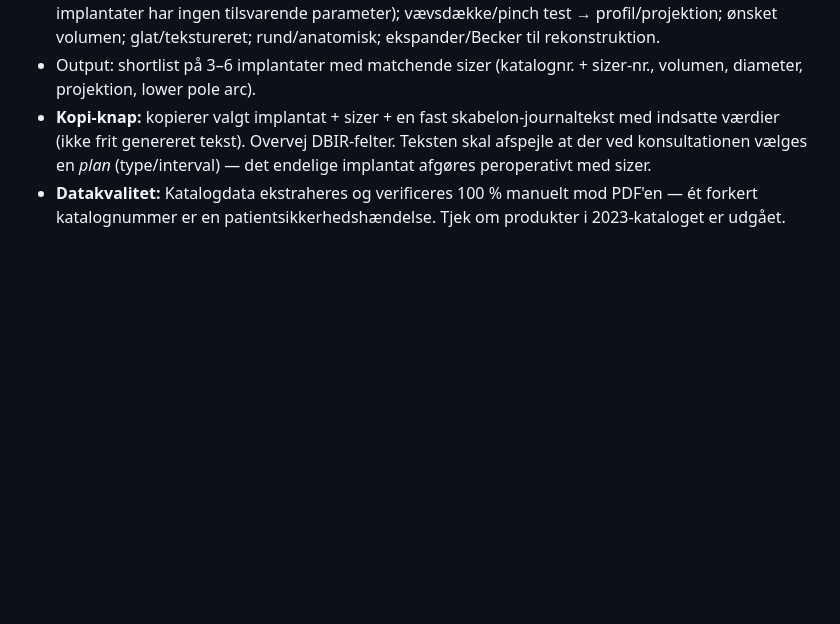
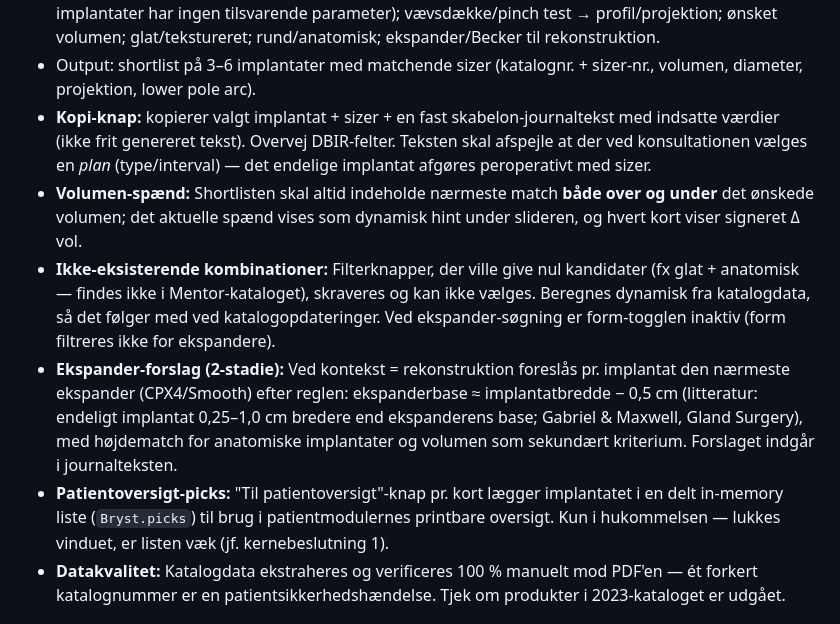
Before and after one commit to Tlindskow/Bryst, a Markdown page: PROJEKTBESKRIVELSE.md, the part around one of its changes. Rendered like a GitHub page; blank space fills up the shorter version.

```diff
--- a/PROJEKTBESKRIVELSE.md
+++ b/PROJEKTBESKRIVELSE.md
@@ -23,6 +23,10 @@ Filtermotor over Mentor-kataloget, ikke en algoritme der udpeger "det rigtige im
 - Input: brystbredde → diameterinterval; brysthøjde → højdeinterval (kun anatomiske/CPG-implantater, som har højde som selvstændig tredje dimension ud over bredde/volumen — runde implantater har ingen tilsvarende parameter); vævsdække/pinch test → profil/projektion; ønsket volumen; glat/tekstureret; rund/anatomisk; ekspander/Becker til rekonstruktion.
 - Output: shortlist på 3–6 implantater med matchende sizer (katalognr. + sizer-nr., volumen, diameter, projektion, lower pole arc).
 - **Kopi-knap:** kopierer valgt implantat + sizer + en fast skabelon-journaltekst med indsatte værdier (ikke frit genereret tekst). Overvej DBIR-felter. Teksten skal afspejle at der ved konsultationen vælges en *plan* (type/interval) — det endelige implantat afgøres peroperativt med sizer.
+- **Volumen-spænd:** Shortlisten skal altid indeholde nærmeste match **både over og under** det ønskede volumen; det aktuelle spænd vises som dynamisk hint under slideren, og hvert kort viser signeret Δ vol.
+- **Ikke-eksisterende kombinationer:** Filterknapper, der ville give nul kandidater (fx glat + anatomisk — findes ikke i Mentor-kataloget), skraveres og kan ikke vælges. Beregnes dynamisk fra katalogdata, så det følger med ved katalogopdateringer. Ved ekspander-søgning er form-togglen inaktiv (form filtreres ikke for ekspandere).
+- **Ekspander-forslag (2-stadie):** Ved kontekst = rekonstruktion foreslås pr. implantat den nærmeste ekspander (CPX4/Smooth) efter reglen: ekspanderbase ≈ implantatbredde − 0,5 cm (litteratur: endeligt implantat 0,25–1,0 cm bredere end ekspanderens base; Gabriel & Maxwell, Gland Surgery), med højdematch for anatomiske implantater og volumen som sekundært kriterium. Forslaget indgår i journalteksten.
+- **Patientoversigt-picks:** "Til patientoversigt"-knap pr. kort lægger implantatet i en delt in-memory liste (`Bryst.picks`) til brug i patientmodulernes printbare oversigt. Kun i hukommelsen — lukkes vinduet, er listen væk (jf. kernebeslutning 1).
 - **Datakvalitet:** Katalogdata ekstraheres og verificeres 100 % manuelt mod PDF'en — ét forkert katalognummer er en patientsikkerhedshændelse. Tjek om produkter i 2023-kataloget er udgået.
 
 ## Modul 2: Sygehusmodul — rekonstruktionsflow (byg sidst)
```
Also changed, not shown: other parts of PROJEKTBESKRIVELSE.md (+19 -5 lines).
